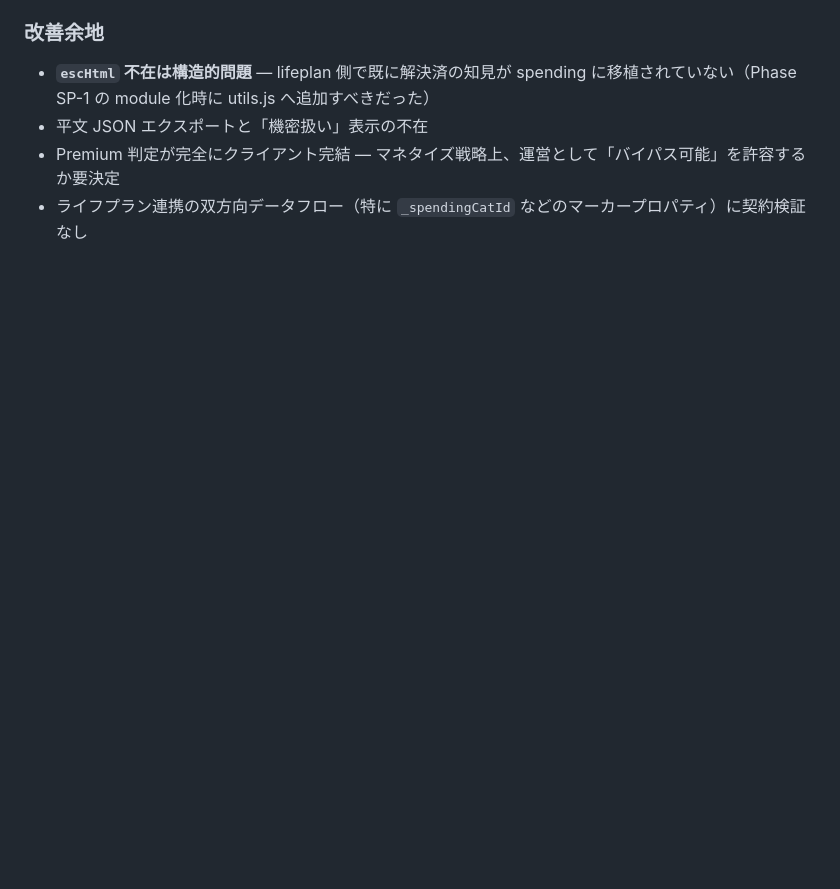
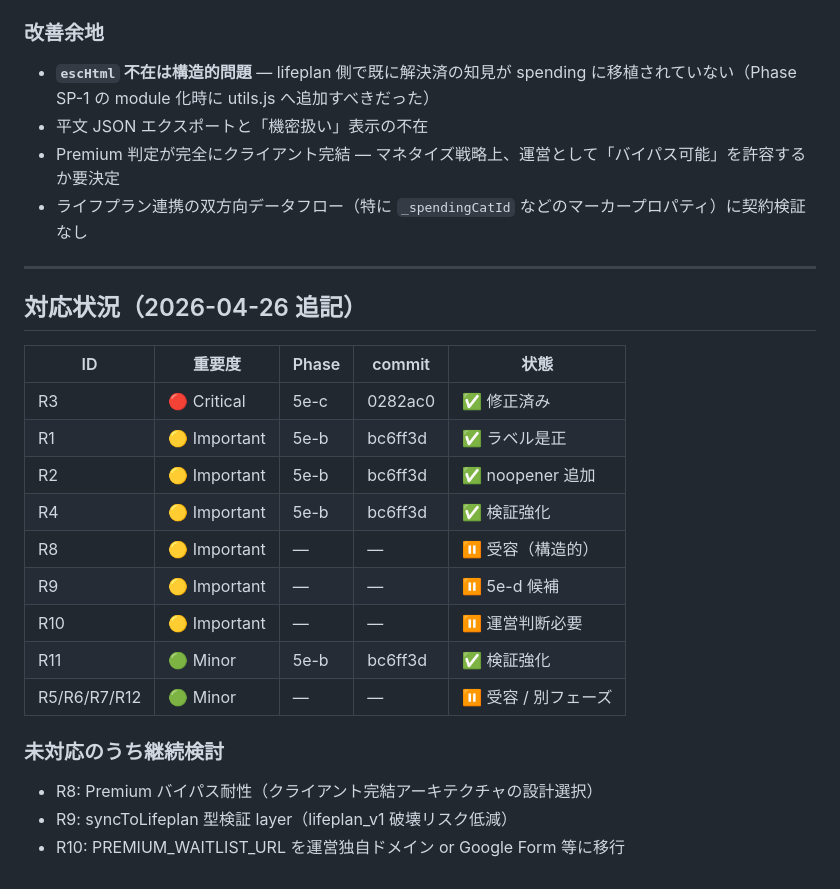
Before and after one commit to lifeplan-app/lifeplan-app, a Markdown page: docs/security-audit/2026-04-26-spending-security-audit.md, the part around the change. Drawn GitHub-style; blank space fills up the shorter version.

Commit message:
docs(phase-5e-b): 監査レポートに対応状況を追記
Co-Authored-By: Claude Opus 4.7 (1M context) <noreply@anthropic.com>

```diff
--- a/docs/security-audit/2026-04-26-spending-security-audit.md
+++ b/docs/security-audit/2026-04-26-spending-security-audit.md
@@ -487,3 +487,25 @@ function applyData(data) {
 - 平文 JSON エクスポートと「機密扱い」表示の不在
 - Premium 判定が完全にクライアント完結 — マネタイズ戦略上、運営として「バイパス可能」を許容するか要決定
 - ライフプラン連携の双方向データフロー（特に `_spendingCatId` などのマーカープロパティ）に契約検証なし
+
+---
+
+## 対応状況（2026-04-26 追記）
+
+| ID | 重要度 | Phase | commit | 状態 |
+|---|---|---|---|---|
+| R3 | 🔴 Critical | 5e-c | 0282ac0 | ✅ 修正済み |
+| R1 | 🟡 Important | 5e-b | bc6ff3d | ✅ ラベル是正 |
+| R2 | 🟡 Important | 5e-b | bc6ff3d | ✅ noopener 追加 |
+| R4 | 🟡 Important | 5e-b | bc6ff3d | ✅ 検証強化 |
+| R8 | 🟡 Important | — | — | ⏸️ 受容（構造的） |
+| R9 | 🟡 Important | — | — | ⏸️ 5e-d 候補 |
+| R10 | 🟡 Important | — | — | ⏸️ 運営判断必要 |
+| R11 | 🟢 Minor | 5e-b | bc6ff3d | ✅ 検証強化 |
+| R5/R6/R7/R12 | 🟢 Minor | — | — | ⏸️ 受容 / 別フェーズ |
+
+### 未対応のうち継続検討
+
+- R8: Premium バイパス耐性（クライアント完結アーキテクチャの設計選択）
+- R9: syncToLifeplan 型検証 layer（lifeplan_v1 破壊リスク低減）
+- R10: PREMIUM_WAITLIST_URL を運営独自ドメイン or Google Form 等に移行
```
